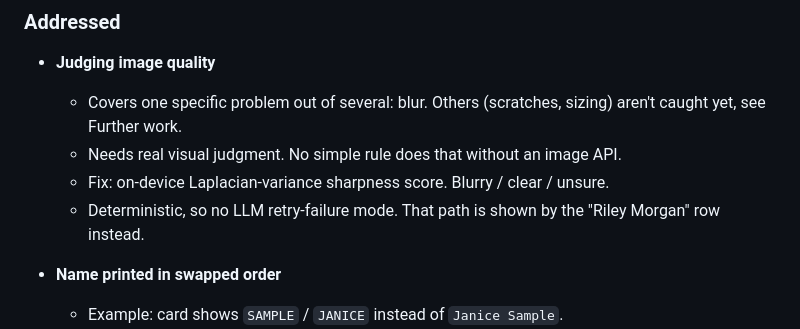
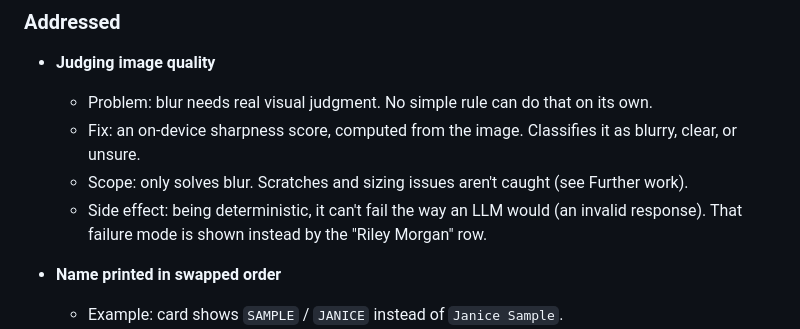
Before and after one commit to SalsabeelNasr/voltify, a Markdown page: README.md, the part around the change. GitHub-like rendering.

Commit message:
Clarify the "Judging image quality" bullet with explicit labels
Each line now states its role (Problem / Fix / Scope / Side effect)
instead of four unlabeled lines that didn't have an obvious
throughline. Content unchanged, just easier to scan.

Co-Authored-By: Claude Sonnet 5 <noreply@anthropic.com>
Claude-Session: https://claude.ai/code/session_01SyrBoPaHeRkH9tmQ5qLrBP

```diff
--- a/README.md
+++ b/README.md
@@ -135,10 +135,10 @@ both and resubmit."* Always append M5.
 ### Addressed
 
 - **Judging image quality**
-  - Covers one specific problem out of several: blur. Others (scratches, sizing) aren't caught yet, see Further work.
-  - Needs real visual judgment. No simple rule does that without an image API.
-  - Fix: on-device Laplacian-variance sharpness score. Blurry / clear / unsure.
-  - Deterministic, so no LLM retry-failure mode. That path is shown by the "Riley Morgan" row instead.
+  - Problem: blur needs real visual judgment. No simple rule can do that on its own.
+  - Fix: an on-device sharpness score, computed from the image. Classifies it as blurry, clear, or unsure.
+  - Scope: only solves blur. Scratches and sizing issues aren't caught (see Further work).
+  - Side effect: being deterministic, it can't fail the way an LLM would (an invalid response). That failure mode is shown instead by the "Riley Morgan" row.
 
 - **Name printed in swapped order**
   - Example: card shows `SAMPLE` / `JANICE` instead of `Janice Sample`.
```
